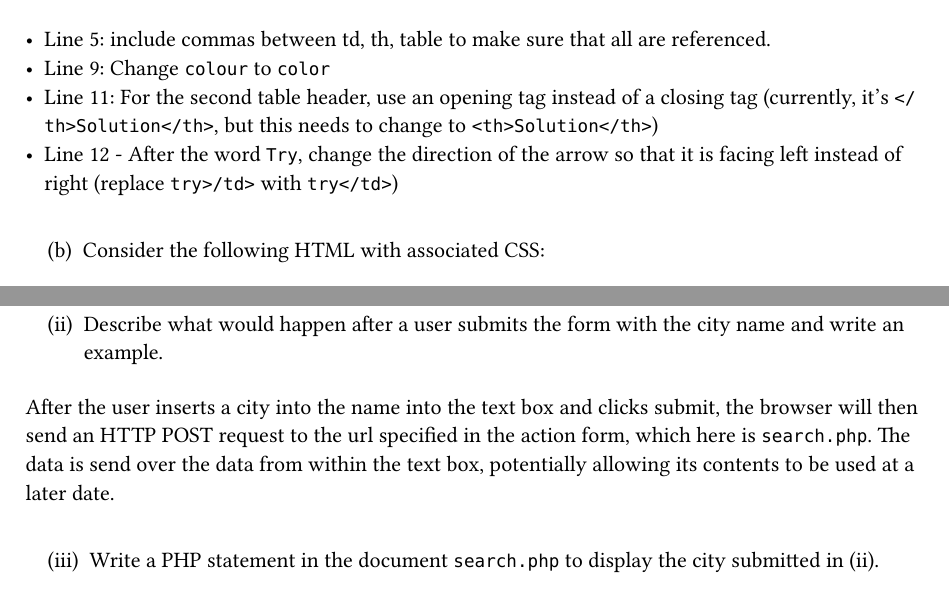
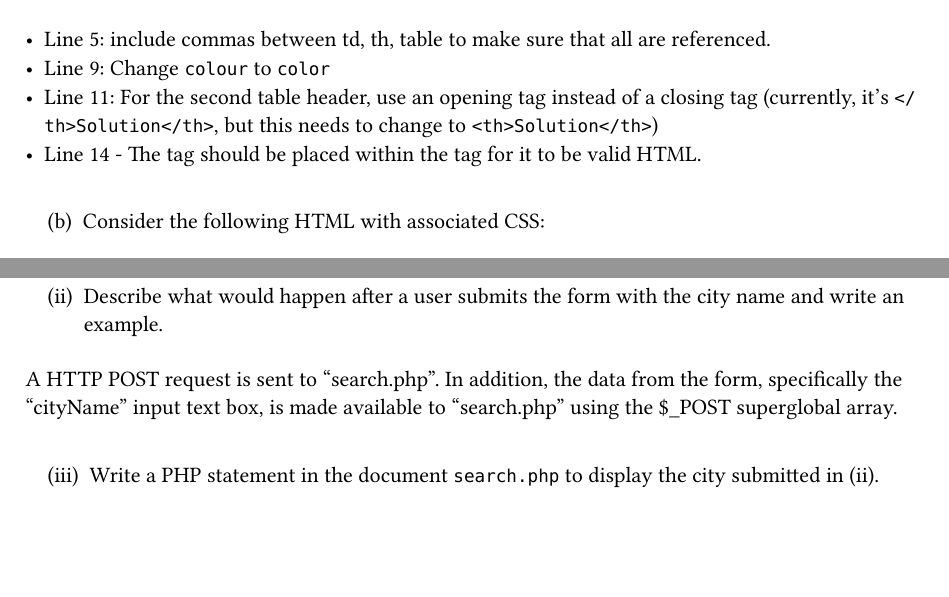
Before and after one commit to ClassicConor/UoKCSYear1ExamNotes2024, a Typst document (Databases (With Exam Answers)/Databases 2022 Paper/Databases 2022 Answers.typ): two parts of pages 1 and 9 of 11, joined at a grey line, cut so that both start at the same text, the shorter picture padded with empty space. The pictures show the PDF file Databases (With Exam Answers)/Databases 2022 Paper/Databases 2022 Answers.pdf that the author committed with the source.

Commit message:
Updated Databases document

```diff
--- a/Databases (With Exam Answers)/Databases 2022 Paper/Databases 2022 Answers.typ
+++ b/Databases (With Exam Answers)/Databases 2022 Paper/Databases 2022 Answers.typ
@@ -31,15 +31,10 @@ Identify four problems with the above code by stating the corresponding
 line number and show how you fix those errors.
 ]
 
-- Line 5: include commas between td, th, table to make sure that all are
-  referenced.
+- Line 5: include commas between td, th, table to make sure that all are referenced.
 - Line 9: Change `colour` to `color`
-- Line 11: For the second table header, use an opening tag instead of a
-  closing tag (currently, it’s `</th>Solution</th>`, but this needs to
-  change to `<th>Solution</th>`)
-- Line 12 - After the word `Try`, change the direction of the arrow so
-  that it is facing left instead of right (replace `try>/td>` with
-  `try</td>`)
+- Line 11: For the second table header, use an opening tag instead of a closing tag (currently, it’s `</th>Solution</th>`, but this needs to change to `<th>Solution</th>`)
+- Line 14 - The <caption> tag should be placed within the <table> tag for it to be valid HTML.
 
 #quote(block: true)[
 #block[
@@ -447,11 +442,7 @@ The output will be: `4`
 ]
 ]
 
-After the user inserts a city into the name into the text box and clicks
-submit, the browser will then send an HTTP POST request to the url
-specified in the action form, which here is `search.php`. The data is
-send over the data from within the text box, potentially allowing its
-contents to be used at a later date.
+A HTTP POST request is sent to "search.php". In addition, the data from the form, specifically the "cityName" input text box, is made available to "search.php" using the \$\_POST superglobal array.
 
 #quote(block: true)[
 #block[
```
Also changed, not shown: Databases (With Exam Answers)/Databases 2022 Paper/Databases 2022 Answers.pdf, Databases (With Exam Answers)/Databases 2022 Paper/Databases 2022 Answers.typ (15 more changed lines).
